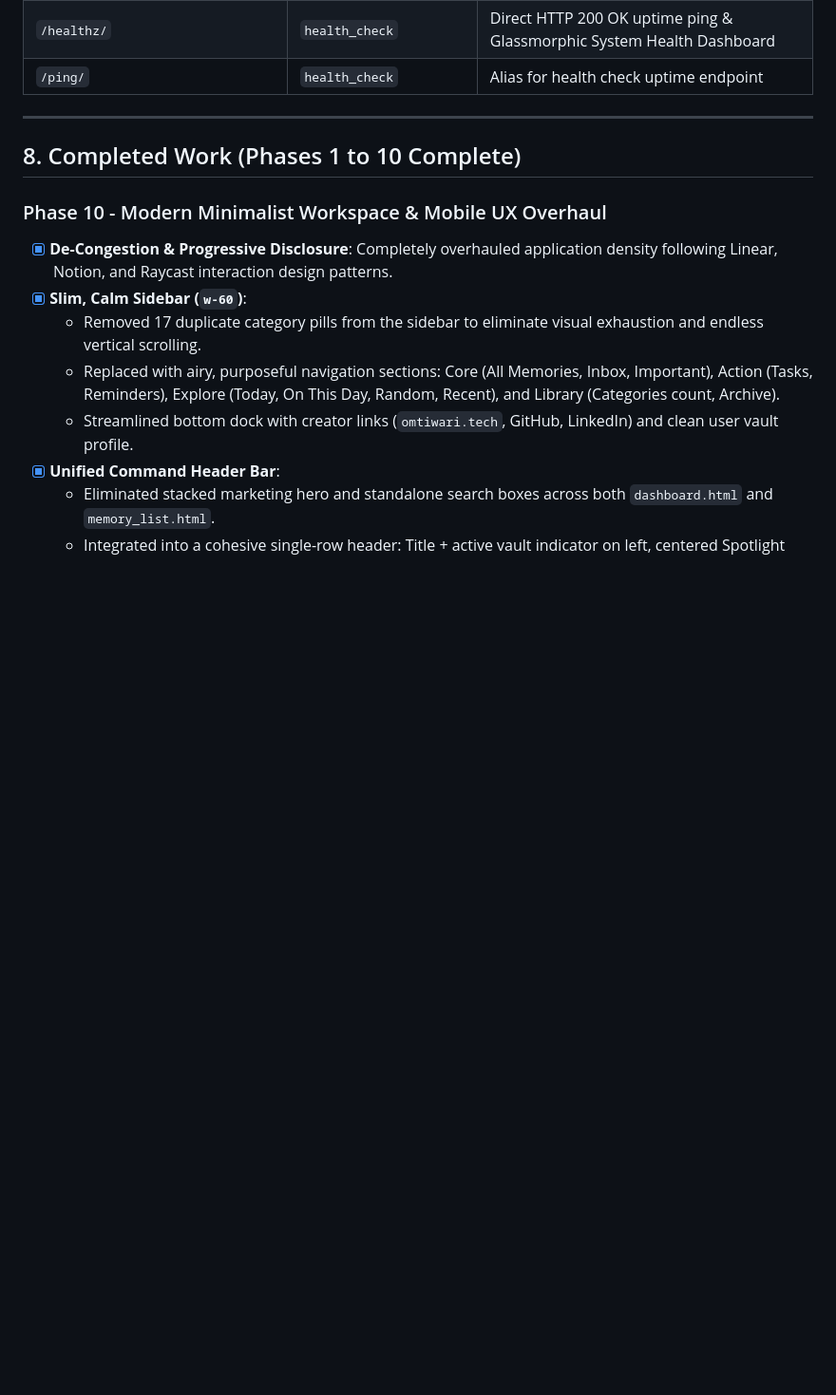
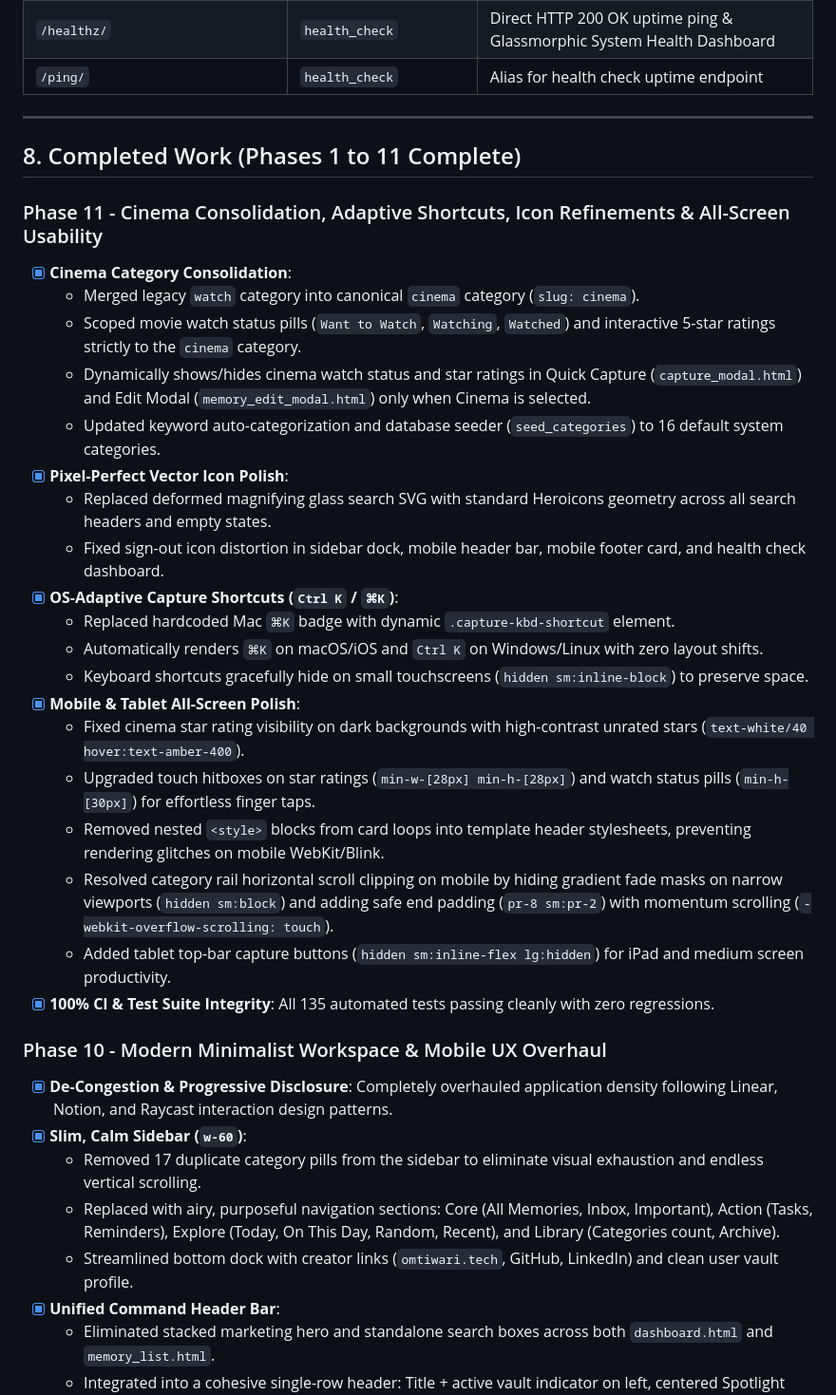
Before and after one commit to omtiwari17/Memora, a Markdown page: AGENTS.md, the part around the change. Shown at 95% size. GitHub-like rendering; blank space fills up the shorter version.

Commit message:
docs: update AGENTS.md with Phase 11 cinema consolidation, icons, shortcuts, and mobile responsiveness

```diff
--- a/AGENTS.md
+++ b/AGENTS.md
@@ -256,7 +256,28 @@ Quotes • Thoughts • Ideas • Learn • Save • Links • Cinema • Read
 
 ---
 
-## 8. Completed Work (Phases 1 to 10 Complete)
+## 8. Completed Work (Phases 1 to 11 Complete)
+
+### Phase 11 - Cinema Consolidation, Adaptive Shortcuts, Icon Refinements & All-Screen Usability
+- [x] **Cinema Category Consolidation**:
+  - Merged legacy `watch` category into canonical `cinema` category (`slug: cinema`).
+  - Scoped movie watch status pills (`Want to Watch`, `Watching`, `Watched`) and interactive 5-star ratings strictly to the `cinema` category.
+  - Dynamically shows/hides cinema watch status and star ratings in Quick Capture (`capture_modal.html`) and Edit Modal (`memory_edit_modal.html`) only when Cinema is selected.
+  - Updated keyword auto-categorization and database seeder (`seed_categories`) to 16 default system categories.
+- [x] **Pixel-Perfect Vector Icon Polish**:
+  - Replaced deformed magnifying glass search SVG with standard Heroicons geometry across all search headers and empty states.
+  - Fixed sign-out icon distortion in sidebar dock, mobile header bar, mobile footer card, and health check dashboard.
+- [x] **OS-Adaptive Capture Shortcuts (`Ctrl K` / `⌘K`)**:
+  - Replaced hardcoded Mac `⌘K` badge with dynamic `.capture-kbd-shortcut` element.
+  - Automatically renders `⌘K` on macOS/iOS and `Ctrl K` on Windows/Linux with zero layout shifts.
+  - Keyboard shortcuts gracefully hide on small touchscreens (`hidden sm:inline-block`) to preserve space.
+- [x] **Mobile & Tablet All-Screen Polish**:
+  - Fixed cinema star rating visibility on dark backgrounds with high-contrast unrated stars (`text-white/40 hover:text-amber-400`).
+  - Upgraded touch hitboxes on star ratings (`min-w-[28px] min-h-[28px]`) and watch status pills (`min-h-[30px]`) for effortless finger taps.
+  - Removed nested `<style>` blocks from card loops into template header stylesheets, preventing rendering glitches on mobile WebKit/Blink.
+  - Resolved category rail horizontal scroll clipping on mobile by hiding gradient fade masks on narrow viewports (`hidden sm:block`) and adding safe end padding (`pr-8 sm:pr-2`) with momentum scrolling (`-webkit-overflow-scrolling: touch`).
+  - Added tablet top-bar capture buttons (`hidden sm:inline-flex lg:hidden`) for iPad and medium screen productivity.
+- [x] **100% CI & Test Suite Integrity**: All 135 automated tests passing cleanly with zero regressions.
 
 ### Phase 10 - Modern Minimalist Workspace & Mobile UX Overhaul
 - [x] **De-Congestion & Progressive Disclosure**: Completely overhauled application density following Linear, Notion, and Raycast interaction design patterns.
```
